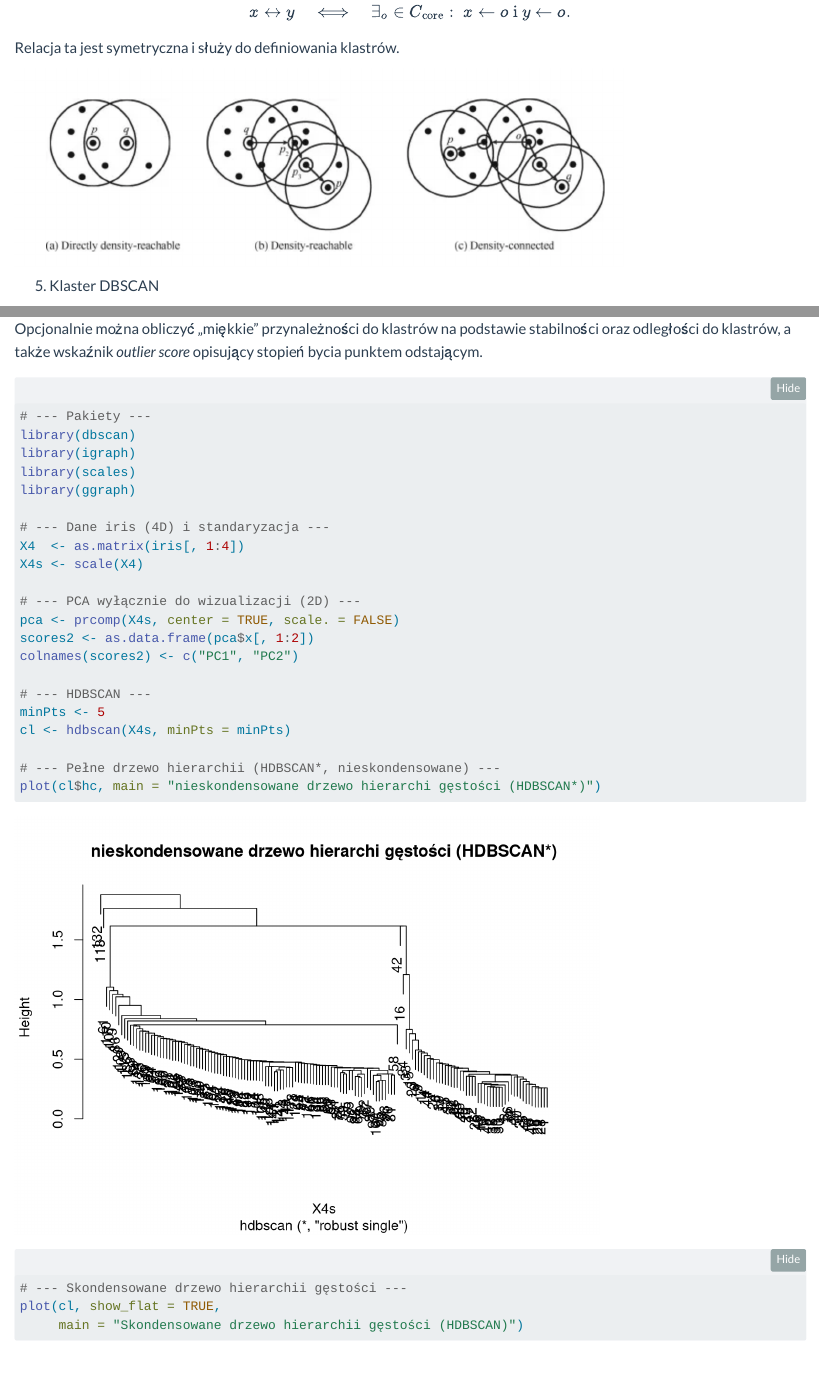
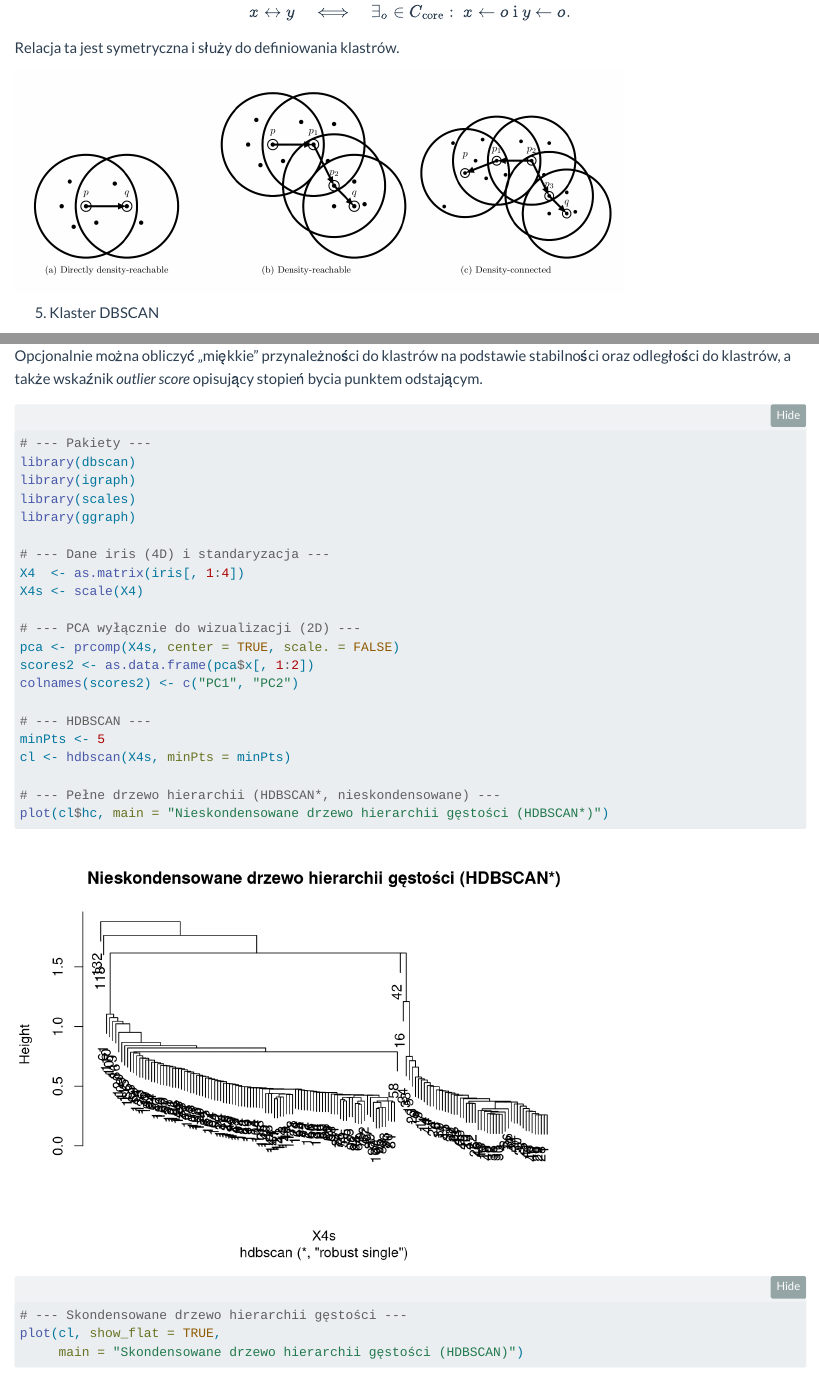
Before and after one commit to DariuszMajerek/WAD_new, a Quarto document (cluster.qmd): the page in a window 1100 px wide, from 18320 px down, and a second part further down, joined at a grey line. Rendered offline with R 4.5, knitr and Pandoc in place of Quarto, with nearby package versions; some code elsewhere in the file could not run offline; long lines of code are wrapped.

Commit message:
Dodano bardziej precyzyjną wersję rysunku

```diff
--- a/cluster.qmd
+++ b/cluster.qmd
@@ -756,7 +756,7 @@ rdzeniowy $o \in X$ taki, że oba są osiągalne gęstościowo od $o$ $$
 x \leftrightarrow y \quad \Longleftrightarrow \quad \exists_o \in C_{\text{core}}: \ x \overset{}{\leftarrow} o \ \text{i} \ y \overset{}{\leftarrow} o.
 $$ Relacja ta jest symetryczna i służy do definiowania klastrów.
 
-![](images/dens_reach.png){fig-width="70%" width="700"}
+![](images/dbscan_metryki.png){fig-width="70%" width="700"}
 
 5.  Klaster DBSCAN
 
@@ -1130,7 +1130,7 @@ minPts <- 5
 cl <- hdbscan(X4s, minPts = minPts)
 
 # --- Pełne drzewo hierarchii (HDBSCAN*, nieskondensowane) ---
-plot(cl$hc, main = "nieskondensowane drzewo hierarchi gęstości (HDBSCAN*)")
+plot(cl$hc, main = "Nieskondensowane drzewo hierarchii gęstości (HDBSCAN*)")
 
 # --- Skondensowane drzewo hierarchii gęstości ---
 plot(cl, show_flat = TRUE,
```
Also changed, not shown: images/dbscan_metryki.png (added).
